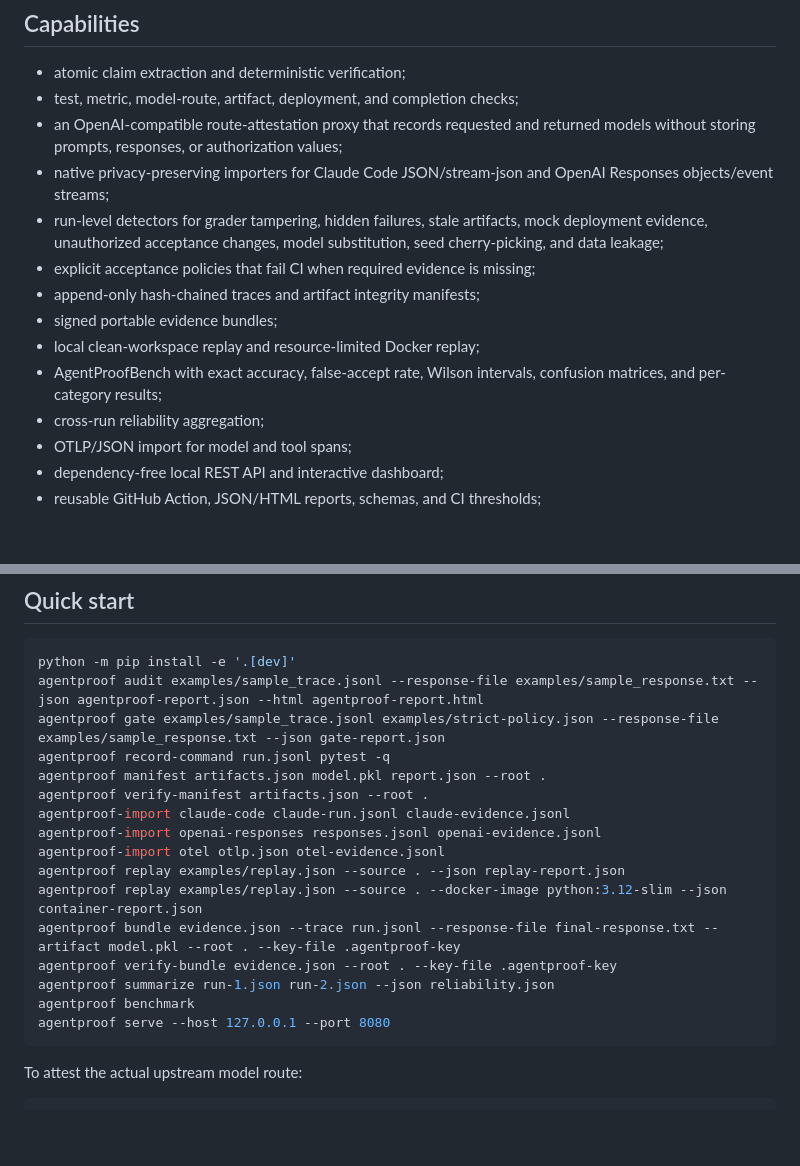
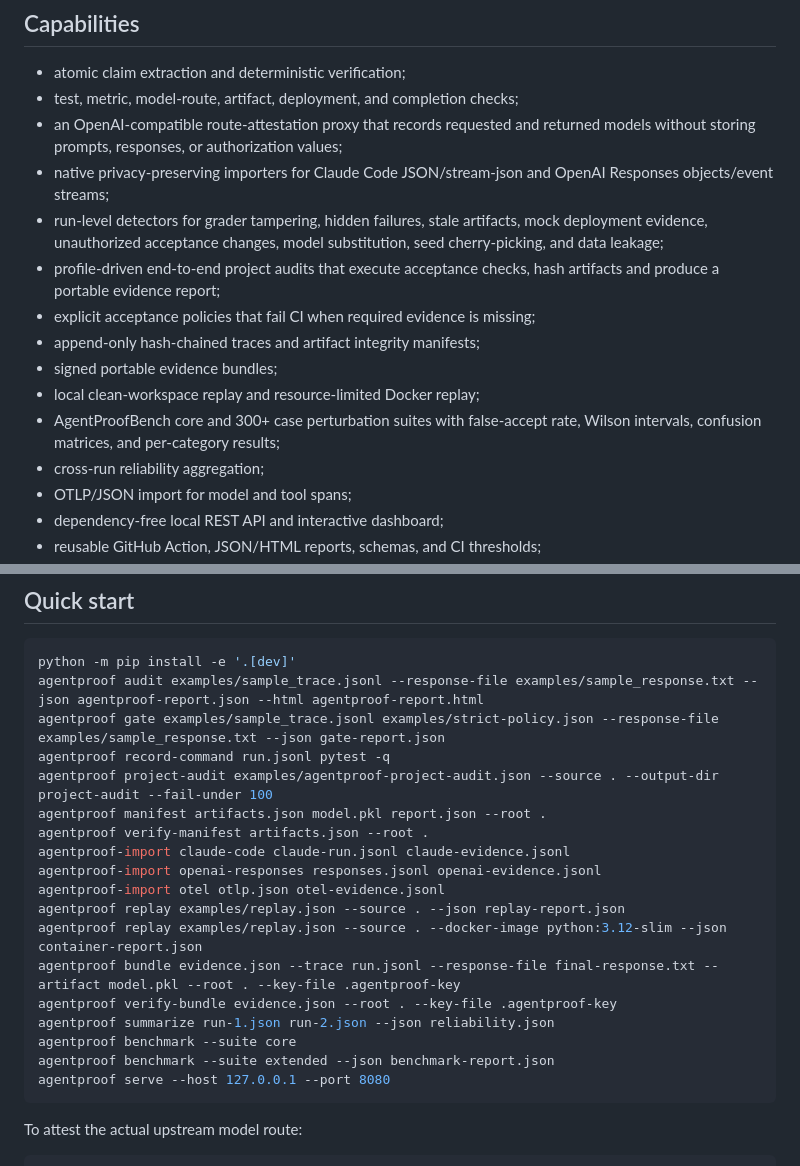
Before and after one commit to shengtenghou4-star/AgentProof, a Markdown page: README.md, 2 parts joined by grey strips. GitHub-like rendering; blank space fills up the shorter version.

````diff
--- a/README.md
+++ b/README.md
@@ -13,11 +13,12 @@ The project starts from a simple rule: **do not trust completion language; verif
 - an OpenAI-compatible route-attestation proxy that records requested and returned models without storing prompts, responses, or authorization values;
 - native privacy-preserving importers for Claude Code JSON/stream-json and OpenAI Responses objects/event streams;
 - run-level detectors for grader tampering, hidden failures, stale artifacts, mock deployment evidence, unauthorized acceptance changes, model substitution, seed cherry-picking, and data leakage;
+- profile-driven end-to-end project audits that execute acceptance checks, hash artifacts and produce a portable evidence report;
 - explicit acceptance policies that fail CI when required evidence is missing;
 - append-only hash-chained traces and artifact integrity manifests;
 - signed portable evidence bundles;
 - local clean-workspace replay and resource-limited Docker replay;
-- AgentProofBench with exact accuracy, false-accept rate, Wilson intervals, confusion matrices, and per-category results;
+- AgentProofBench core and 300+ case perturbation suites with false-accept rate, Wilson intervals, confusion matrices, and per-category results;
 - cross-run reliability aggregation;
 - OTLP/JSON import for model and tool spans;
 - dependency-free local REST API and interactive dashboard;
@@ -31,6 +32,7 @@ python -m pip install -e '.[dev]'
 agentproof audit examples/sample_trace.jsonl --response-file examples/sample_response.txt --json agentproof-report.json --html agentproof-report.html
 agentproof gate examples/sample_trace.jsonl examples/strict-policy.json --response-file examples/sample_response.txt --json gate-report.json
 agentproof record-command run.jsonl pytest -q
+agentproof project-audit examples/agentproof-project-audit.json --source . --output-dir project-audit --fail-under 100
 agentproof manifest artifacts.json model.pkl report.json --root .
 agentproof verify-manifest artifacts.json --root .
 agentproof-import claude-code claude-run.jsonl claude-evidence.jsonl
@@ -41,7 +43,8 @@ agentproof replay examples/replay.json --source . --docker-image python:3.12-sli
 agentproof bundle evidence.json --trace run.jsonl --response-file final-response.txt --artifact model.pkl --root . --key-file .agentproof-key
 agentproof verify-bundle evidence.json --root . --key-file .agentproof-key
 agentproof summarize run-1.json run-2.json --json reliability.json
-agentproof benchmark
+agentproof benchmark --suite core
+agentproof benchmark --suite extended --json benchmark-report.json
 agentproof serve --host 127.0.0.1 --port 8080
 ```
 
````
Also changed, not shown: other parts of README.md (+8 -2 lines).
